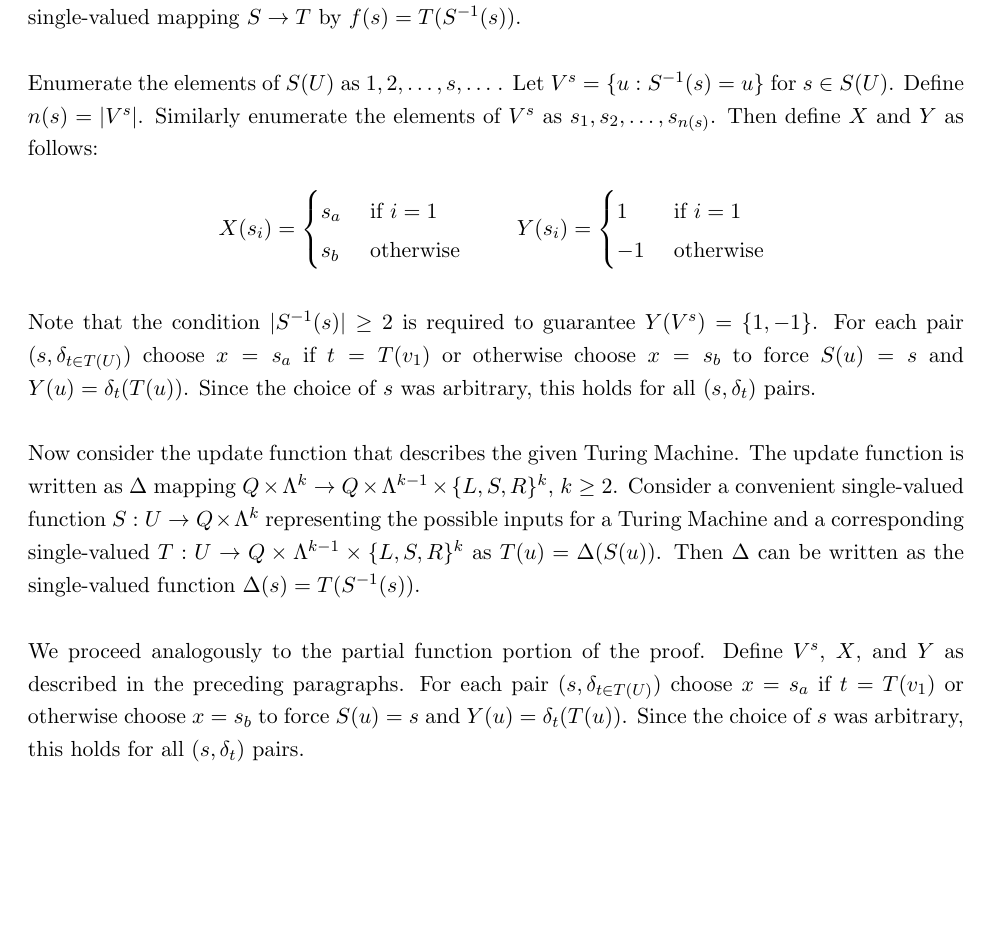
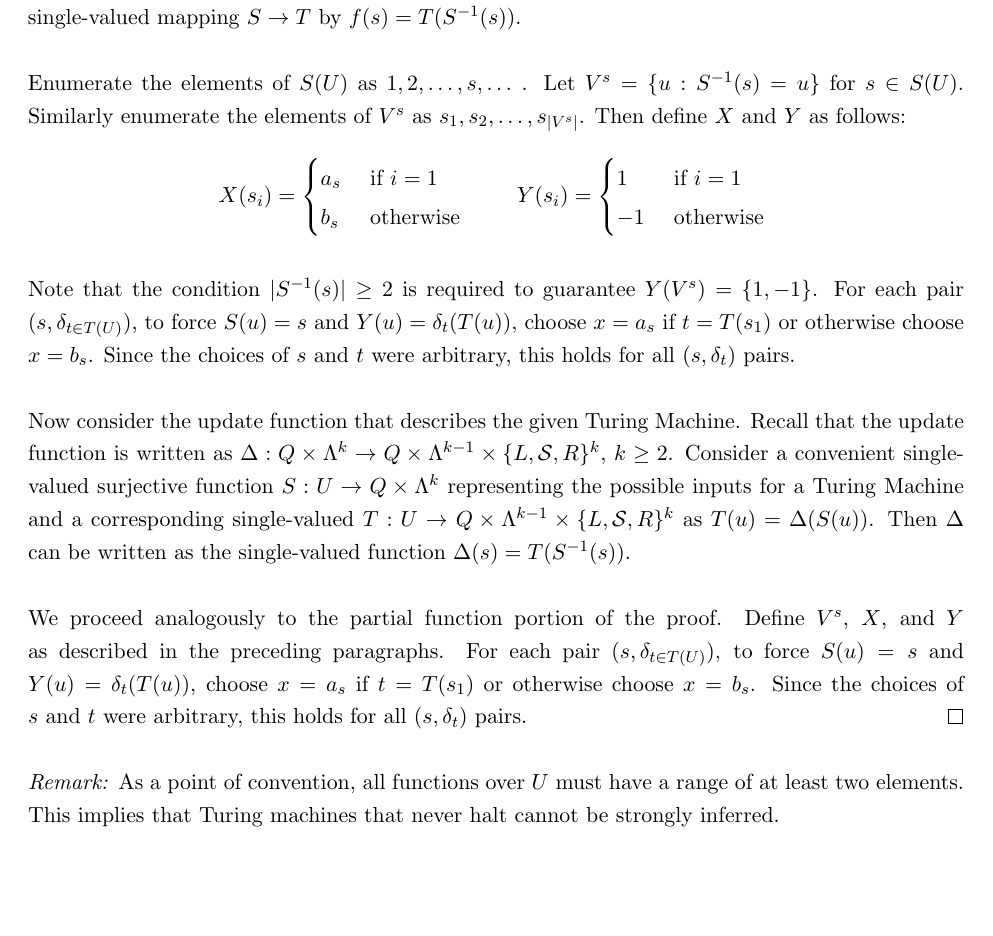
Before and after one commit to eghuang/inferenceDevices, a LaTeX document (inference_devices.tex): part of page 5 of 6, cut so that both start at the same text. Compiled offline with pdfLaTeX.

Commit message:
Finalized SI proof for DTM

```diff
--- a/inference_devices.tex
+++ b/inference_devices.tex
@@ -298,12 +298,12 @@ $$\forall s \in S(U),\; |S^{-1}(s)| \geq 2. $$ \textit{This holds for both the r
 
 % delta and f must be in definitions of s and t.
 
-Enumerate the elements of $ S(U) $ as $ 1, 2, \dots, s, \dots \; $. Let $ V^s = \{u : S^{-1}(s) = u \} $ for $ s \in S(U) $. Define $ n(s) = |V^s| $. Similarly enumerate the elements of $ V^s $ as $ s_1, s_2, \dots , s_{n(s)}$. Then define $ X $ and $ Y $ as follows:
+Enumerate the elements of $ S(U) $ as $ 1, 2, \dots, s, \dots \; $. Let $ V^s = \{u : S^{-1}(s) = u \} $ for $ s \in S(U) $. Similarly enumerate the elements of $ V^s $ as $ s_1, s_2, \dots , s_{|V^{s}|}$. Then define $ X $ and $ Y $ as follows:
 
 \begin{equation*}
 X(s_i) = \begin{cases}
-       s_a & \text{ if } i = 1 \\
-       s_b & \text{ otherwise } \\
+       a_s & \text{ if } i = 1 \\
+       b_s & \text{ otherwise } \\
        \end{cases} \quad \quad
 Y(s_i) = \begin{cases}
        1 & \text{ if } i = 1 \\
@@ -312,11 +312,13 @@ Y(s_i) = \begin{cases}
 \end{equation*}
 
 \bigskip
-Note that the condition $ |S^{-1}(s)| \geq 2 $ is required to guarantee $ Y(V^s) = \{1, -1\} $. For each pair $ (s, \delta_{t \in T(U)} ) $ choose $ x = s_a $ if $ t = T(v_1) $ or otherwise choose $ x = s_b $ to force $ S(u) = s $ and $ Y(u) = \delta_{t}(T(u)) $. Since the choice of $ s $ was arbitrary, this holds for all $ (s, \delta_t) $ pairs. \\
+Note that the condition $ |S^{-1}(s)| \geq 2 $ is required to guarantee $ Y(V^s) = \{1, -1\} $. For each pair $ (s, \delta_{t \in T(U)} ) $, to force $ S(u) = s $ and $ Y(u) = \delta_{t}(T(u)) $, choose $ x = a_s $ if $ t = T(s_1) $ or otherwise choose $ x = b_s $. Since the choices of $ s $ and $ t $ were arbitrary, this holds for all $ (s, \delta_t) $ pairs. \\
 
-Now consider the update function that describes the given Turing Machine. The update function is written as $ \Delta $ mapping $ Q \times \Lambda^{k} \rightarrow Q \times \Lambda^{k - 1} \times \{ L, S, R \} ^{k} $, $ k \geq 2 $. Consider a convenient single-valued function $ S: U \rightarrow Q \times \Lambda^{k} $ representing the possible inputs for a Turing Machine and a corresponding single-valued $ T: U \rightarrow Q \times \Lambda^{k - 1} \times \{ L, S, R \}^ {k} $ as $ T(u) = \Delta(S(u)) $. Then $ \Delta $ can be written as the single-valued function $ \Delta(s) = T(S^{-1}(s)). $ \\
+Now consider the update function that describes the given Turing Machine. Recall that the update function is written as $ \Delta: Q \times \Lambda^{k} \rightarrow Q \times \Lambda^{k - 1} \times \{ L, \mathcal{S}, R \} ^{k} $, $ k \geq 2 $. Consider a convenient single-valued surjective function $ S: U \rightarrow Q \times \Lambda^{k} $ representing the possible inputs for a Turing Machine and a corresponding single-valued $ T: U \rightarrow Q \times \Lambda^{k - 1} \times \{ L, \mathcal{S}, R \}^ {k} $ as $ T(u) = \Delta(S(u)) $. Then $ \Delta $ can be written as the single-valued function $ \Delta(s) = T(S^{-1}(s)). $ \\
 
-We proceed analogously to the partial function portion of the proof. Define $ V^s $, $ X $, and $ Y $ as described in the preceding paragraphs. For each pair $ (s, \delta_{t \in T(U)} ) $ choose $ x = s_a $ if $ t = T(v_1) $ or otherwise choose $ x = s_b $ to force $ S(u) = s $ and $ Y(u) = \delta_{t}(T(u)) $. Since the choice of $ s $ was arbitrary, this holds for all $ (s, \delta_t) $ pairs. \\
+We proceed analogously to the partial function portion of the proof. Define $ V^s $, $ X $, and $ Y $ as described in the preceding paragraphs. For each pair $ (s, \delta_{t \in T(U)} ) $, to force $ S(u) = s $ and $ Y(u) = \delta_{t}(T(u)) $, choose $ x = a_s $ if $ t = T(s_1) $ or otherwise choose $ x = b_s $. Since the choices of $ s $ and $ t $ were arbitrary, this holds for all $ (s, \delta_t) $ pairs. $ \hfill \qed $ \\
+
+\textit{Remark:} As a point of convention, all functions over $ U $ must have a range of at least two elements. This implies that Turing machines that never halt cannot be strongly inferred.
 
 % NECESSARY <- PROOF, DOES NOT CONSIDER CASE WHERE TURING MACHINE NEVER HALTS
 %Now for either case, suppose that $|V| < 2$ for some $ s $. If $ V = \emptyset $ then there exists no $ x $ that can force $ S = s $. If $ |V| = 1 $, then we can assign $ Y(v) = y \in \{-1, 1\} $. However, whatever value we assign, we cannot guarantee that $ \delta_{t}(T(v)) = Y(v) $ for all $ t $ since $ |T(U)| > 1 $. $ \hfill \qed $ \\
```
Also changed, not shown: inference_devices.pdf, inference_devices.tex (4 more changed lines), 2 other files.
